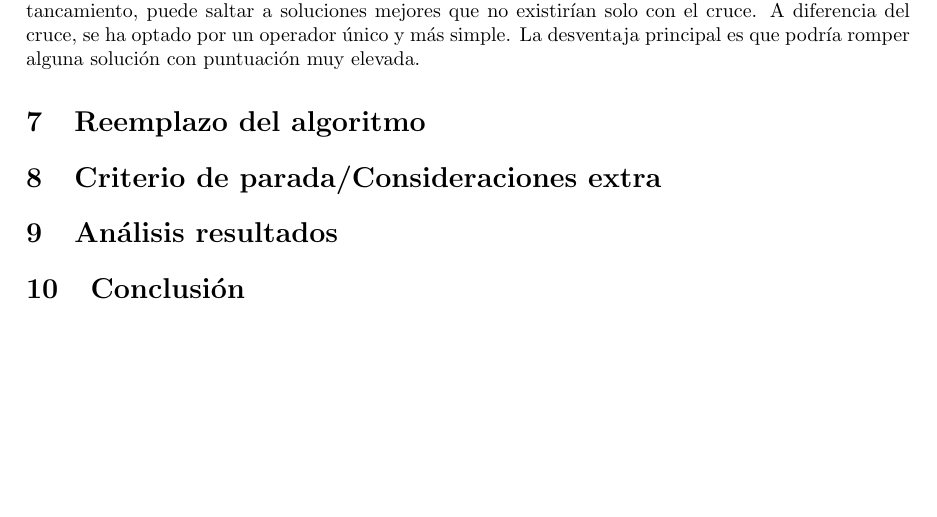
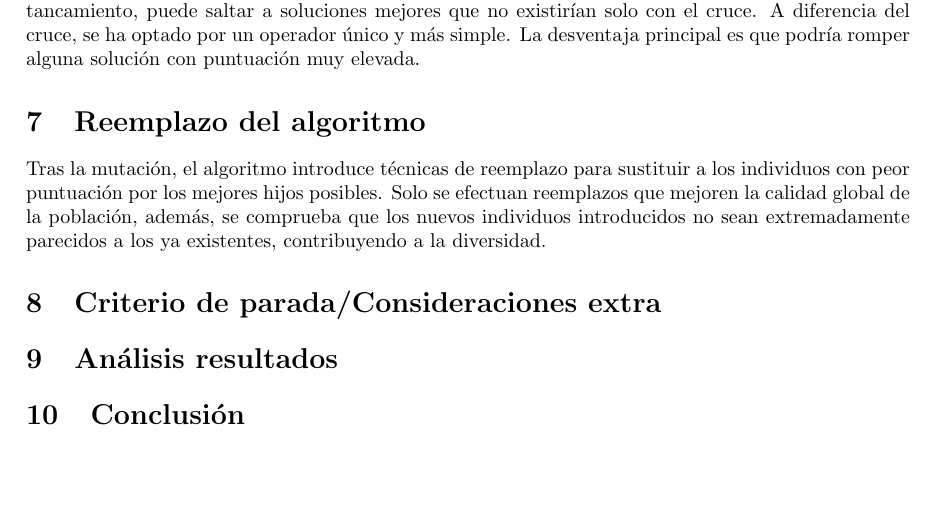
Before and after one commit to dextbrawl/Metaheuristicas, a LaTeX document (P2/Documentation/Practica2.tex): part of page 4 of 4, cut so that both start at the same text. Compiled offline with pdfLaTeX.

Commit message:
documentacion+

```diff
--- a/P2/Documentation/Practica2.tex
+++ b/P2/Documentation/Practica2.tex
@@ -166,7 +166,10 @@ muy elevada.
 
 \section{Reemplazo del algoritmo}
 
-
+Tras la mutación, el algoritmo introduce técnicas de reemplazo para sustituir
+a los individuos con peor puntuación por los mejores hijos posibles. Solo se efectuan reemplazos
+que mejoren la calidad global de la población, además, se comprueba que los nuevos individuos
+introducidos no sean extremadamente parecidos a los ya existentes, contribuyendo a la diversidad.
 
 \section{Criterio de parada/Consideraciones extra}
 
```
Also changed, not shown: P2/Documentation/Practica2.pdf, 2 other files.
